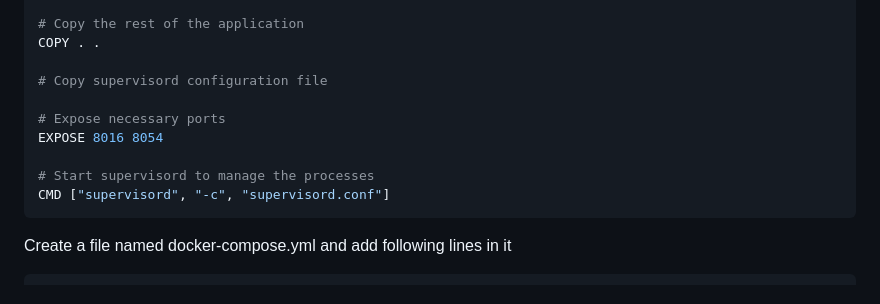
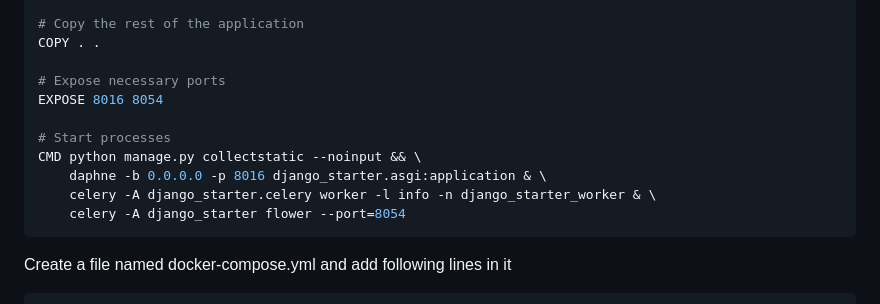
Before and after one commit to arpansahu/django_starter, a Markdown page: README.md, the part around the change. Rendered like a GitHub page.

Commit message:
Automatic Update README.md

````diff
--- a/README.md
+++ b/README.md
@@ -1023,13 +1023,14 @@ RUN apt-get update && apt-get install -y supervisor
 # Copy the rest of the application
 COPY . .
 
-# Copy supervisord configuration file
-
 # Expose necessary ports
 EXPOSE 8016 8054
 
-# Start supervisord to manage the processes
-CMD ["supervisord", "-c", "supervisord.conf"]
+# Start processes
+CMD python manage.py collectstatic --noinput && \
+    daphne -b 0.0.0.0 -p 8016 django_starter.asgi:application & \
+    celery -A django_starter.celery worker -l info -n django_starter_worker & \
+    celery -A django_starter flower --port=8054
 ```
 
 Create a file named docker-compose.yml and add following lines in it
````
